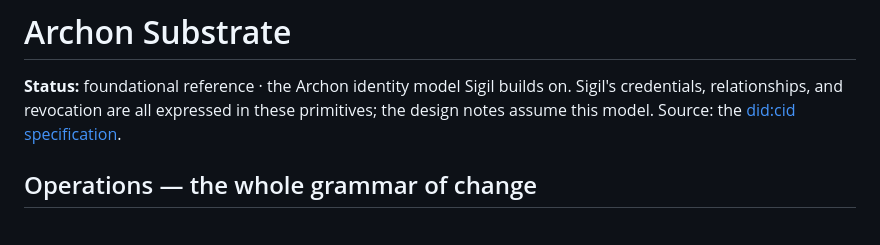
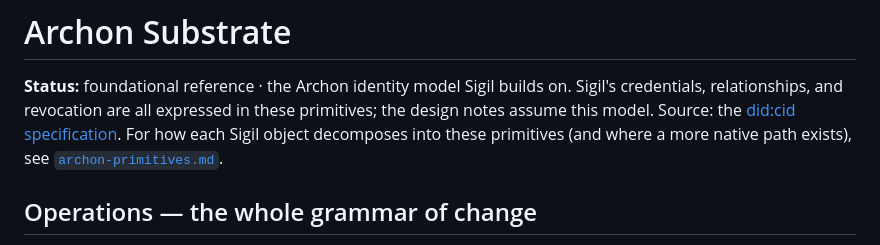
Before and after one commit to archetech/sigil, a Markdown page: docs/archon-substrate.md, the part around the change. GitHub-like rendering.

```diff
--- a/docs/archon-substrate.md
+++ b/docs/archon-substrate.md
@@ -2,7 +2,8 @@
 
 **Status:** foundational reference · the Archon identity model Sigil builds on. Sigil's credentials, relationships,
 and revocation are all expressed in these primitives; the design notes assume this model. Source: the
-[did:cid specification](https://archetech.com/didcid-specs).
+[did:cid specification](https://archetech.com/didcid-specs). For how each Sigil object decomposes into these
+primitives (and where a more native path exists), see [`archon-primitives.md`](archon-primitives.md).
 
 ## Operations — the whole grammar of change
 
```
Also changed, not shown: README.md (+1 -1 lines), docs/archon-primitives.md (added, +103 -0 lines).
